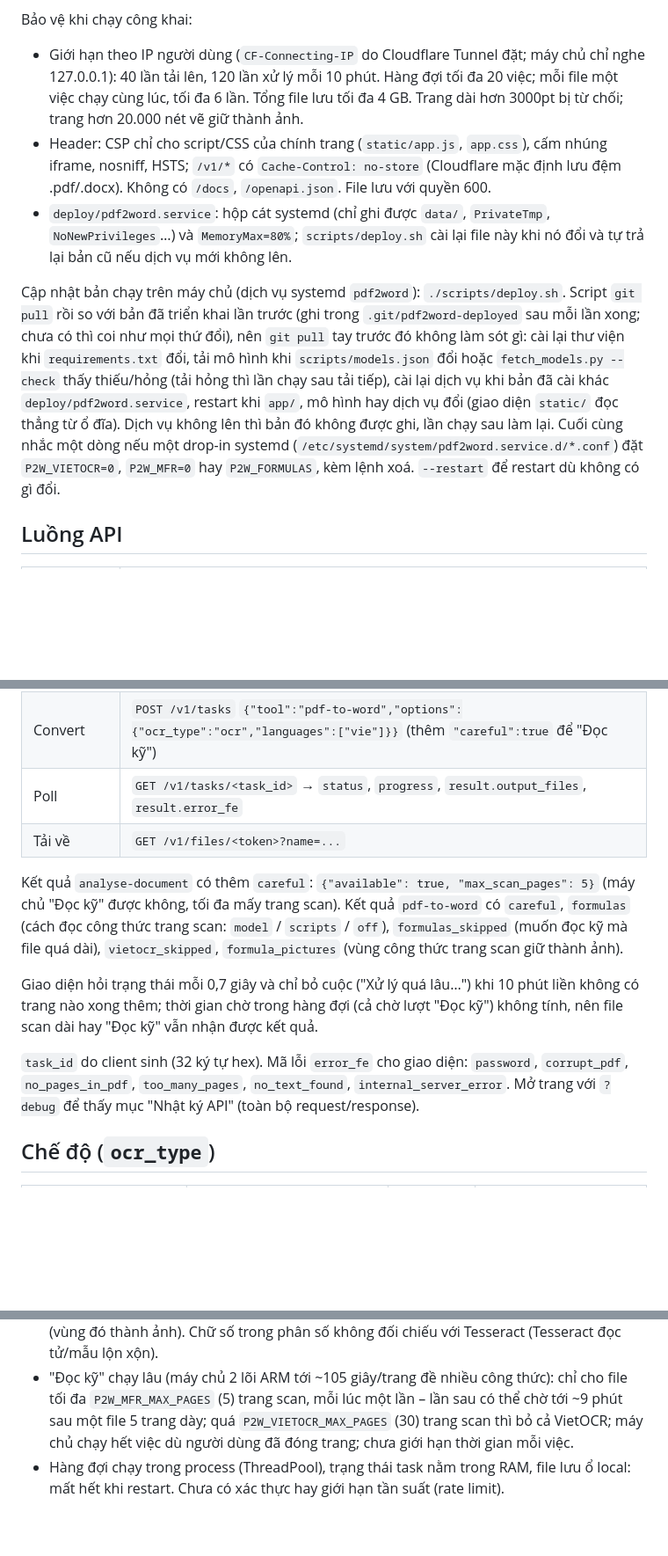
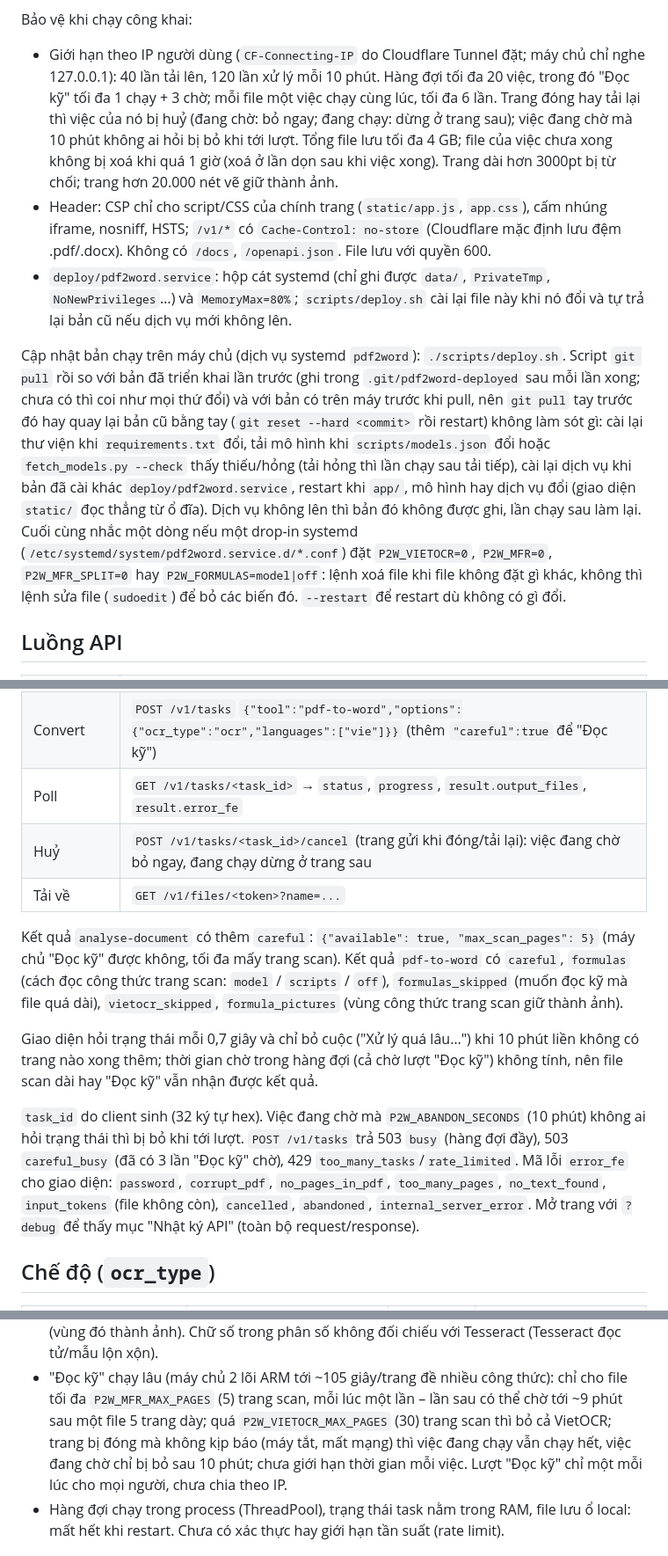
Before and after one commit to minhdat97/pdf2word-ocr, a Markdown page: README.md, 3 parts joined by grey strips. Shown at 88% size. GitHub-like rendering; blank space fills up the shorter version.

```diff
--- a/README.md
+++ b/README.md
@@ -122,9 +135,11 @@ Trang "Đọc kỹ" dày nhất (~2 phút) còn xa mức 10 phút giao diện b
 
 Bảo vệ khi chạy công khai:
 - Giới hạn theo IP người dùng (`CF-Connecting-IP` do Cloudflare Tunnel đặt; máy chủ chỉ nghe
-  127.0.0.1): 40 lần tải lên, 120 lần xử lý mỗi 10 phút. Hàng đợi tối đa 20 việc; mỗi file một
-  việc chạy cùng lúc, tối đa 6 lần. Tổng file lưu tối đa 4 GB. Trang dài hơn 3000pt bị từ chối;
-  trang hơn 20.000 nét vẽ giữ thành ảnh.
+  127.0.0.1): 40 lần tải lên, 120 lần xử lý mỗi 10 phút. Hàng đợi tối đa 20 việc, trong đó "Đọc kỹ"
+  tối đa 1 chạy + 3 chờ; mỗi file một việc chạy cùng lúc, tối đa 6 lần. Trang đóng hay tải lại thì việc
+  của nó bị huỷ (đang chờ: bỏ ngay; đang chạy: dừng ở trang sau); việc đang chờ mà 10 phút không ai hỏi
+  bị bỏ khi tới lượt. Tổng file lưu tối đa 4 GB; file của việc chưa xong không bị xoá khi quá 1 giờ (xoá ở
+  lần dọn sau khi việc xong). Trang dài hơn 3000pt bị từ chối; trang hơn 20.000 nét vẽ giữ thành ảnh.
 - Header: CSP chỉ cho script/CSS của chính trang (`static/app.js`, `app.css`), cấm nhúng iframe,
   nosniff, HSTS; `/v1/*` có `Cache-Control: no-store` (Cloudflare mặc định lưu đệm .pdf/.docx).
   Không có `/docs`, `/openapi.json`. File lưu với quyền 600.
@@ -134,13 +149,15 @@ Bảo vệ khi chạy công khai:
 
 Cập nhật bản chạy trên máy chủ (dịch vụ systemd `pdf2word`): `./scripts/deploy.sh`. Script `git pull` rồi
 so với bản đã triển khai lần trước (ghi trong `.git/pdf2word-deployed` sau mỗi lần xong; chưa có thì coi
-như mọi thứ đổi), nên `git pull` tay trước đó không làm sót gì: cài lại thư viện khi `requirements.txt`
+như mọi thứ đổi) và với bản có trên máy trước khi pull, nên `git pull` tay trước đó hay quay lại bản cũ
+bằng tay (`git reset --hard <commit>` rồi restart) không làm sót gì: cài lại thư viện khi `requirements.txt`
 đổi, tải mô hình khi `scripts/models.json` đổi hoặc `fetch_models.py --check` thấy thiếu/hỏng (tải hỏng
 thì lần chạy sau tải tiếp), cài lại dịch vụ khi bản đã cài khác `deploy/pdf2word.service`, restart khi
 `app/`, mô hình hay dịch vụ đổi (giao diện `static/` đọc thẳng từ ổ đĩa). Dịch vụ không lên thì bản đó
 không được ghi, lần chạy sau làm lại. Cuối cùng nhắc một dòng nếu một drop-in systemd
-(`/etc/systemd/system/pdf2word.service.d/*.conf`) đặt `P2W_VIETOCR=0`, `P2W_MFR=0` hay `P2W_FORMULAS`,
-kèm lệnh xoá. `--restart` để restart dù không có gì đổi.
+(`/etc/systemd/system/pdf2word.service.d/*.conf`) đặt `P2W_VIETOCR=0`, `P2W_MFR=0`, `P2W_MFR_SPLIT=0`
+hay `P2W_FORMULAS=model|off`: lệnh xoá file khi file không đặt gì khác, không thì lệnh sửa file
+(`sudoedit`) để bỏ các biến đó. `--restart` để restart dù không có gì đổi.
 
 ## Luồng API
 
@@ -151,6 +168,7 @@ kèm lệnh xoá. `--restart` để restart dù không có gì đổi.
 | Phân tích | `POST /v1/tasks` `{"tool":"analyse-document"}` |
 | Convert | `POST /v1/tasks` `{"tool":"pdf-to-word","options":{"ocr_type":"ocr","languages":["vie"]}}` (thêm `"careful":true` để "Đọc kỹ") |
 | Poll | `GET /v1/tasks/<task_id>` → `status`, `progress`, `result.output_files`, `result.error_fe` |
+| Huỷ | `POST /v1/tasks/<task_id>/cancel` (trang gửi khi đóng/tải lại): việc đang chờ bỏ ngay, đang chạy dừng ở trang sau |
 | Tải về | `GET /v1/files/<token>?name=...` |
 
 Kết quả `analyse-document` có thêm `careful`: `{"available": true, "max_scan_pages": 5}` (máy chủ
@@ -162,9 +180,12 @@ Giao diện hỏi trạng thái mỗi 0,7 giây và chỉ bỏ cuộc ("Xử lý
 trang nào xong thêm; thời gian chờ trong hàng đợi (cả chờ lượt "Đọc kỹ") không tính, nên file scan dài
 hay "Đọc kỹ" vẫn nhận được kết quả.
 
-`task_id` do client sinh (32 ký tự hex). Mã lỗi `error_fe` cho giao diện: `password`,
-`corrupt_pdf`, `no_pages_in_pdf`, `too_many_pages`, `no_text_found`,
-`internal_server_error`. Mở trang với `?debug` để thấy mục "Nhật ký API" (toàn bộ request/response).
+`task_id` do client sinh (32 ký tự hex). Việc đang chờ mà `P2W_ABANDON_SECONDS` (10 phút) không ai
+hỏi trạng thái thì bị bỏ khi tới lượt. `POST /v1/tasks` trả 503 `busy` (hàng đợi đầy), 503 `careful_busy`
+(đã có 3 lần "Đọc kỹ" chờ), 429 `too_many_tasks`/`rate_limited`. Mã lỗi `error_fe` cho giao diện:
+`password`, `corrupt_pdf`, `no_pages_in_pdf`, `too_many_pages`, `no_text_found`, `input_tokens` (file
+không còn), `cancelled`, `abandoned`, `internal_server_error`. Mở trang với `?debug` để thấy mục "Nhật ký
+API" (toàn bộ request/response).
 
 ## Chế độ (`ocr_type`)
 
@@ -536,8 +560,9 @@ Cách chuyển cho máy chủ nhỏ (2026-10-28; trong ngoặc: bản trước,
   lộn xộn).
 - "Đọc kỹ" chạy lâu (máy chủ 2 lõi ARM tới ~105 giây/trang đề nhiều công thức): chỉ cho file tối đa
   `P2W_MFR_MAX_PAGES` (5) trang scan, mỗi lúc một lần – lần sau có thể chờ tới ~9 phút sau một file 5 trang
-  dày; quá `P2W_VIETOCR_MAX_PAGES` (30) trang scan thì bỏ cả VietOCR; máy chủ chạy hết việc dù người dùng đã
-  đóng trang; chưa giới hạn thời gian mỗi việc.
+  dày; quá `P2W_VIETOCR_MAX_PAGES` (30) trang scan thì bỏ cả VietOCR; trang bị đóng mà không kịp báo (máy
+  tắt, mất mạng) thì việc đang chạy vẫn chạy hết, việc đang chờ chỉ bị bỏ sau 10 phút; chưa giới hạn thời
+  gian mỗi việc. Lượt "Đọc kỹ" chỉ một mỗi lúc cho mọi người, chưa chia theo IP.
 - Hàng đợi chạy trong process (ThreadPool), trạng thái task nằm trong RAM, file lưu ổ
   local: mất hết khi restart. Chưa có xác thực hay giới hạn tần suất (rate limit).
 
```
Also changed, not shown: other parts of README.md (+23 -7 lines).
